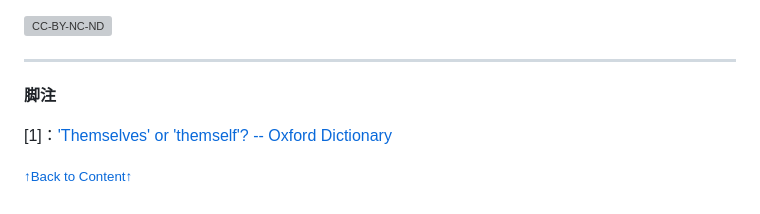
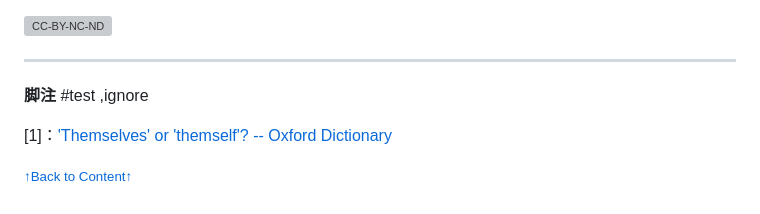
Before and after one commit to selfteaching/the-craft-of-selfteaching, a Markdown page: README.md, the part around the change. Rendered like a GitHub page; grey boxes are pictures that could not be loaded.

Commit message:
Update README.md
just testing, ignore it

```diff
--- a/README.md
+++ b/README.md
@@ -86,6 +86,7 @@ teach_yourself(coding)
 
 -----
 **脚注**
+#test ,ignore
 
 <a name='fn1'>[1]</a>：['Themselves' or 'themself'? -- Oxford Dictionary](https://en.oxforddictionaries.com/usage/themselves-or-themself)
 
```
